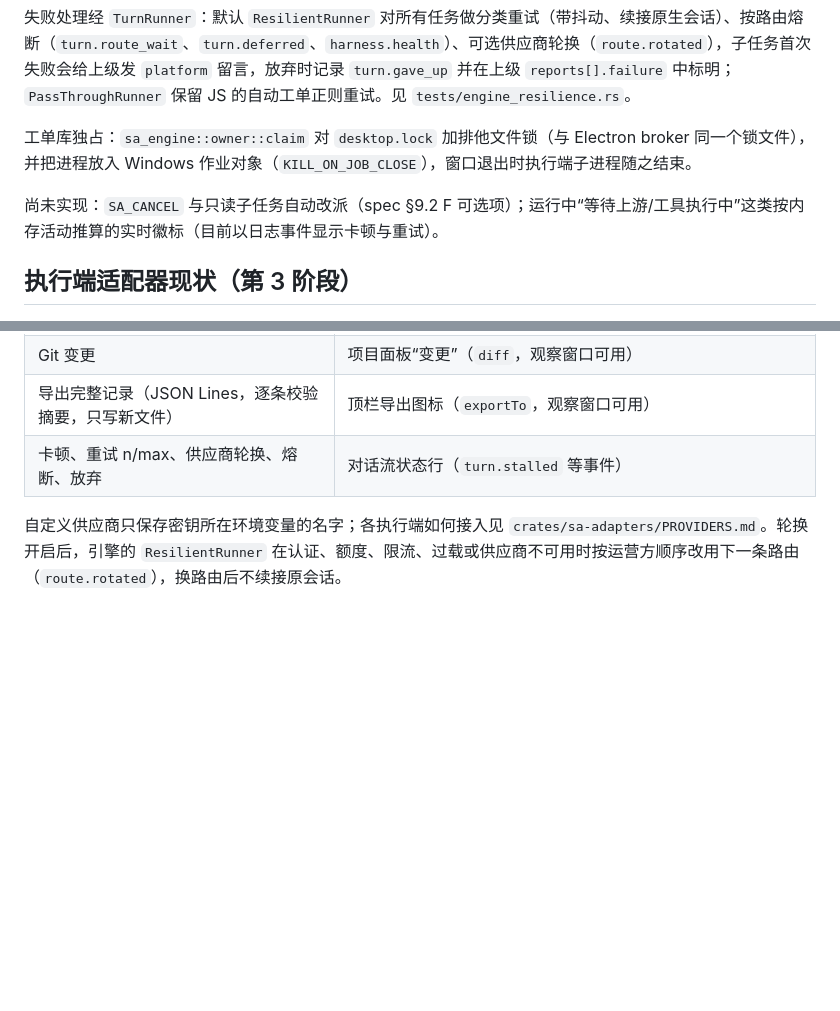
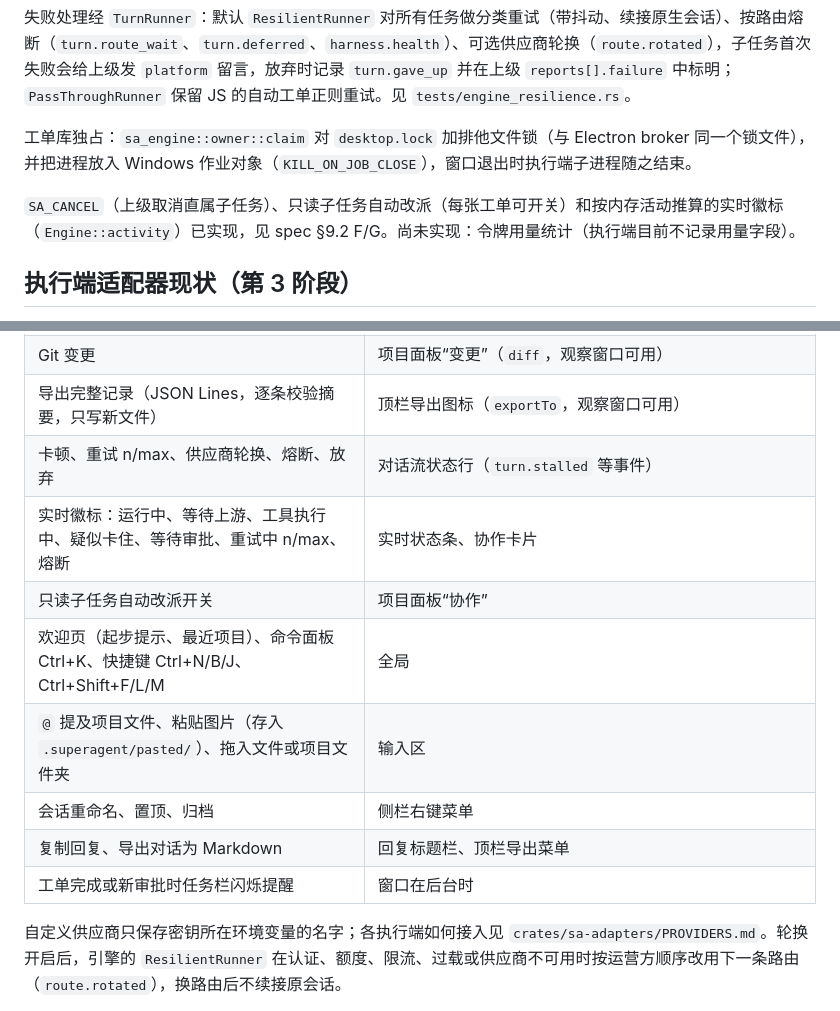
Before and after one commit to Herobetrine/super-agent, a Markdown page: docs/rust-port.md, 2 parts joined by grey strips. GitHub-like rendering; blank space fills up the shorter version.

```diff
--- a/docs/rust-port.md
+++ b/docs/rust-port.md
@@ -41,7 +41,7 @@ scripts\cargo.cmd run -p sa-desktop --release -- --demo
 
 工单库独占：`sa_engine::owner::claim` 对 `desktop.lock` 加排他文件锁（与 Electron broker 同一个锁文件），并把进程放入 Windows 作业对象（`KILL_ON_JOB_CLOSE`），窗口退出时执行端子进程随之结束。
 
-尚未实现：`SA_CANCEL` 与只读子任务自动改派（spec §9.2 F 可选项）；运行中“等待上游/工具执行中”这类按内存活动推算的实时徽标（目前以日志事件显示卡顿与重试）。
+`SA_CANCEL`（上级取消直属子任务）、只读子任务自动改派（每张工单可开关）和按内存活动推算的实时徽标（`Engine::activity`）已实现，见 spec §9.2 F/G。尚未实现：令牌用量统计（执行端目前不记录用量字段）。
 
 ## 执行端适配器现状（第 3 阶段）
 
@@ -85,6 +85,13 @@ powershell -File Install-Desktop.ps1              # 桌面快捷方式指向 Rus
 | Git 变更 | 项目面板“变更”（`diff`，观察窗口可用） |
 | 导出完整记录（JSON Lines，逐条校验摘要，只写新文件） | 顶栏导出图标（`exportTo`，观察窗口可用） |
 | 卡顿、重试 n/max、供应商轮换、熔断、放弃 | 对话流状态行（`turn.stalled` 等事件） |
+| 实时徽标：运行中、等待上游、工具执行中、疑似卡住、等待审批、重试中 n/max、熔断 | 实时状态条、协作卡片 |
+| 只读子任务自动改派开关 | 项目面板“协作” |
+| 欢迎页（起步提示、最近项目）、命令面板 Ctrl+K、快捷键 Ctrl+N/B/J、Ctrl+Shift+F/L/M | 全局 |
+| `@` 提及项目文件、粘贴图片（存入 `.superagent/pasted/`）、拖入文件或项目文件夹 | 输入区 |
+| 会话重命名、置顶、归档 | 侧栏右键菜单 |
+| 复制回复、导出对话为 Markdown | 回复标题栏、顶栏导出菜单 |
+| 工单完成或新审批时任务栏闪烁提醒 | 窗口在后台时 |
 
 自定义供应商只保存密钥所在环境变量的名字；各执行端如何接入见 `crates/sa-adapters/PROVIDERS.md`。轮换开启后，引擎的 `ResilientRunner` 在认证、额度、限流、过载或供应商不可用时按运营方顺序改用下一条路由（`route.rotated`），换路由后不续接原会话。
 
```
Also changed, not shown: README.md (+1 -1 lines), docs/images/composer-permissions.png (deleted), docs/images/workbench.png (added).
